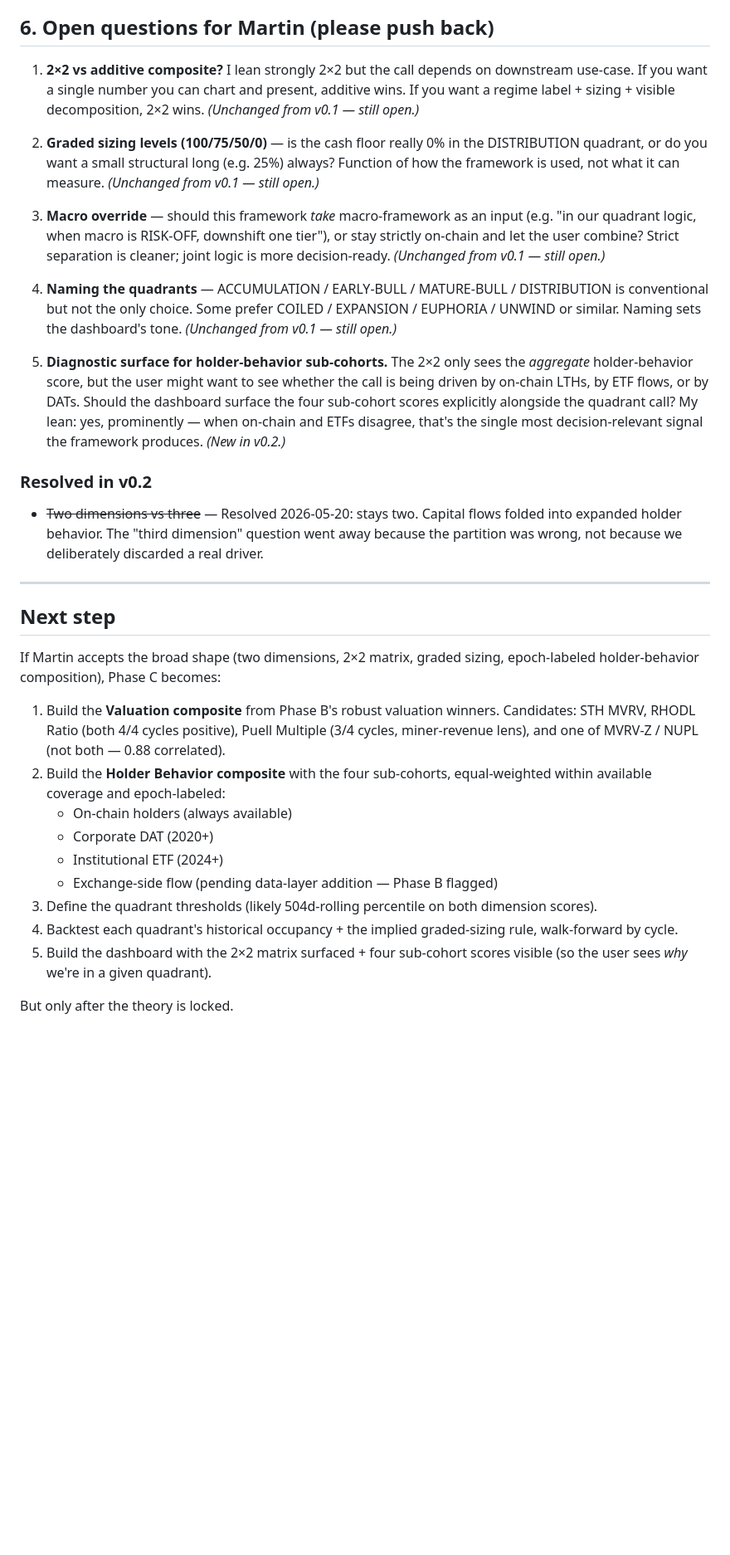
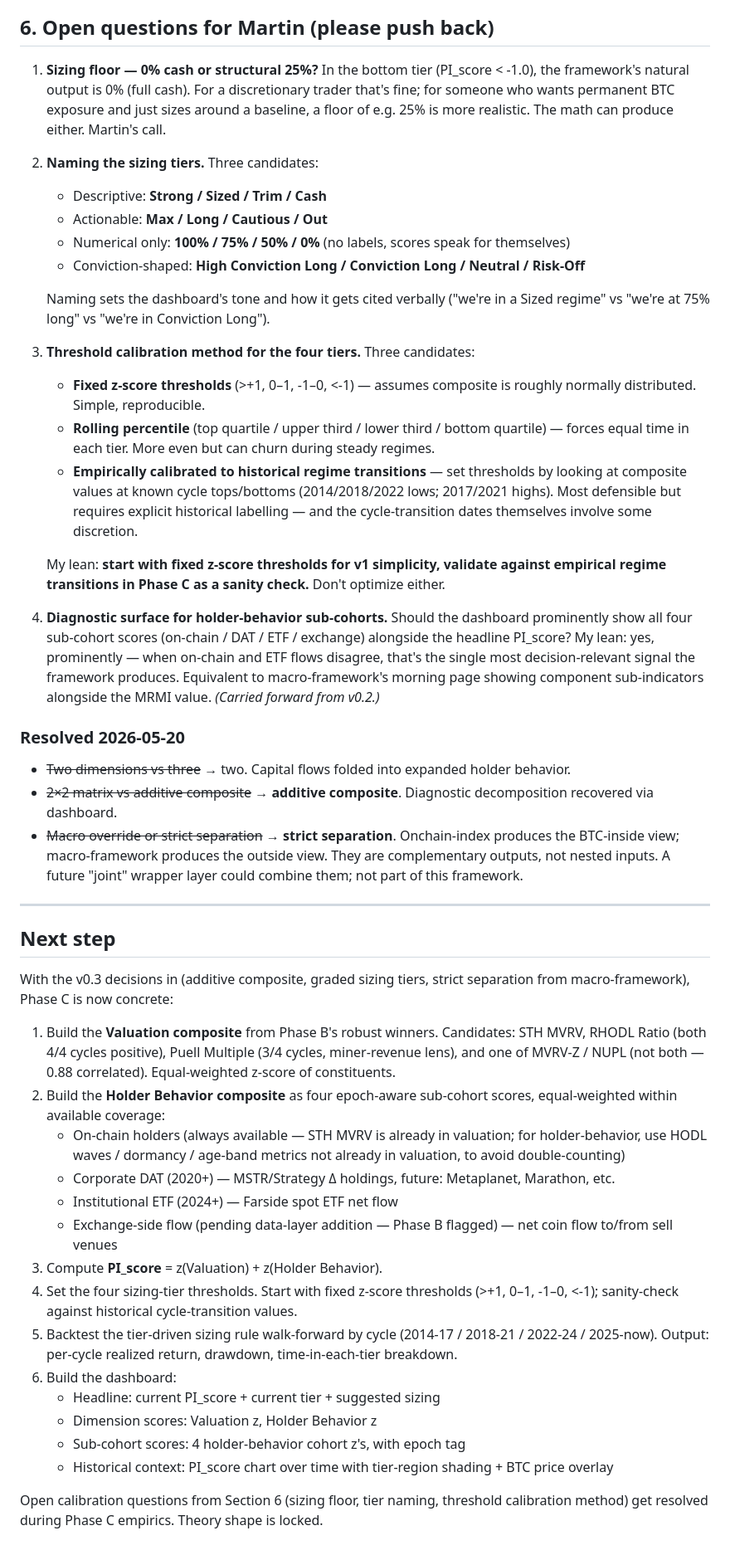
Before and after one commit to m0xt/onchain-index, a Markdown page: docs/theory.md, the part around one of its changes. Shown at 83% size. Rendered like a GitHub page; blank space fills up the shorter version.

```diff
--- a/docs/theory.md
+++ b/docs/theory.md
@@ -127,34 +119,50 @@ The 4 sizing levels are deliberately coarse — not 0/10/20/…/100. Fine sizing
 
 ## 6. Open questions for Martin (please push back)
 
-1. **2×2 vs additive composite?** I lean strongly 2×2 but the call depends on downstream use-case. If you want a single number you can chart and present, additive wins. If you want a regime label + sizing + visible decomposition, 2×2 wins. *(Unchanged from v0.1 — still open.)*
+1. **Sizing floor — 0% cash or structural 25%?** In the bottom tier (PI_score < -1.0), the framework's natural output is 0% (full cash). For a discretionary trader that's fine; for someone who wants permanent BTC exposure and just sizes around a baseline, a floor of e.g. 25% is more realistic. The math can produce either. Martin's call.
 
-2. **Graded sizing levels (100/75/50/0)** — is the cash floor really 0% in the DISTRIBUTION quadrant, or do you want a small structural long (e.g. 25%) always? Function of how the framework is used, not what it can measure. *(Unchanged from v0.1 — still open.)*
+2. **Naming the sizing tiers.** Three candidates:
+   - Descriptive: **Strong / Sized / Trim / Cash**
+   - Actionable: **Max / Long / Cautious / Out**
+   - Numerical only: **100% / 75% / 50% / 0%** (no labels, scores speak for themselves)
+   - Conviction-shaped: **High Conviction Long / Conviction Long / Neutral / Risk-Off**
 
-3. **Macro override** — should this framework *take* macro-framework as an input (e.g. "in our quadrant logic, when macro is RISK-OFF, downshift one tier"), or stay strictly on-chain and let the user combine? Strict separation is cleaner; joint logic is more decision-ready. *(Unchanged from v0.1 — still open.)*
+   Naming sets the dashboard's tone and how it gets cited verbally ("we're in a Sized regime" vs "we're at 75% long" vs "we're in Conviction Long").
 
-4. **Naming the quadrants** — ACCUMULATION / EARLY-BULL / MATURE-BULL / DISTRIBUTION is conventional but not the only choice. Some prefer COILED / EXPANSION / EUPHORIA / UNWIND or similar. Naming sets the dashboard's tone. *(Unchanged from v0.1 — still open.)*
+3. **Threshold calibration method for the four tiers.** Three candidates:
+   - **Fixed z-score thresholds** (>+1, 0–1, -1–0, <-1) — assumes composite is roughly normally distributed. Simple, reproducible.
+   - **Rolling percentile** (top quartile / upper third / lower third / bottom quartile) — forces equal time in each tier. More even but can churn during steady regimes.
+   - **Empirically calibrated to historical regime transitions** — set thresholds by looking at composite values at known cycle tops/bottoms (2014/2018/2022 lows; 2017/2021 highs). Most defensible but requires explicit historical labelling — and the cycle-transition dates themselves involve some discretion.
 
-5. **Diagnostic surface for holder-behavior sub-cohorts.** The 2×2 only sees the *aggregate* holder-behavior score, but the user might want to see whether the call is being driven by on-chain LTHs, by ETF flows, or by DATs. Should the dashboard surface the four sub-cohort scores explicitly alongside the quadrant call? My lean: yes, prominently — when on-chain and ETFs disagree, that's the single most decision-relevant signal the framework produces. *(New in v0.2.)*
+   My lean: **start with fixed z-score thresholds for v1 simplicity, validate against empirical regime transitions in Phase C as a sanity check.** Don't optimize either.
 
-### Resolved in v0.2
+4. **Diagnostic surface for holder-behavior sub-cohorts.** Should the dashboard prominently show all four sub-cohort scores (on-chain / DAT / ETF / exchange) alongside the headline PI_score? My lean: yes, prominently — when on-chain and ETF flows disagree, that's the single most decision-relevant signal the framework produces. Equivalent to macro-framework's morning page showing component sub-indicators alongside the MRMI value. *(Carried forward from v0.2.)*
 
-- ~~Two dimensions vs three~~ — Resolved 2026-05-20: stays two. Capital flows folded into expanded holder behavior. The "third dimension" question went away because the partition was wrong, not because we deliberately discarded a real driver.
+### Resolved 2026-05-20
+
+- ~~Two dimensions vs three~~ → two. Capital flows folded into expanded holder behavior.
+- ~~2×2 matrix vs additive composite~~ → **additive composite**. Diagnostic decomposition recovered via dashboard.
+- ~~Macro override or strict separation~~ → **strict separation**. Onchain-index produces the BTC-inside view; macro-framework produces the outside view. They are complementary outputs, not nested inputs. A future "joint" wrapper layer could combine them; not part of this framework.
 
 ---
 
 ## Next step
 
-If Martin accepts the broad shape (two dimensions, 2×2 matrix, graded sizing, epoch-labeled holder-behavior composition), Phase C becomes:
+With the v0.3 decisions in (additive composite, graded sizing tiers, strict separation from macro-framework), Phase C is now concrete:
 
-1. Build the **Valuation composite** from Phase B's robust valuation winners. Candidates: STH MVRV, RHODL Ratio (both 4/4 cycles positive), Puell Multiple (3/4 cycles, miner-revenue lens), and one of MVRV-Z / NUPL (not both — 0.88 correlated).
-2. Build the **Holder Behavior composite** with the four sub-cohorts, equal-weighted within available coverage and epoch-labeled:
-   - On-chain holders (always available)
-   - Corporate DAT (2020+)
-   - Institutional ETF (2024+)
-   - Exchange-side flow (pending data-layer addition — Phase B flagged)
-3. Define the quadrant thresholds (likely 504d-rolling percentile on both dimension scores).
-4. Backtest each quadrant's historical occupancy + the implied graded-sizing rule, walk-forward by cycle.
-5. Build the dashboard with the 2×2 matrix surfaced + four sub-cohort scores visible (so the user sees *why* we're in a given quadrant).
+1. Build the **Valuation composite** from Phase B's robust winners. Candidates: STH MVRV, RHODL Ratio (both 4/4 cycles positive), Puell Multiple (3/4 cycles, miner-revenue lens), and one of MVRV-Z / NUPL (not both — 0.88 correlated). Equal-weighted z-score of constituents.
+2. Build the **Holder Behavior composite** as four epoch-aware sub-cohort scores, equal-weighted within available coverage:
+   - On-chain holders (always available — STH MVRV is already in valuation; for holder-behavior, use HODL waves / dormancy / age-band metrics not already in valuation, to avoid double-counting)
+   - Corporate DAT (2020+) — MSTR/Strategy Δ holdings, future: Metaplanet, Marathon, etc.
+   - Institutional ETF (2024+) — Farside spot ETF net flow
+   - Exchange-side flow (pending data-layer addition — Phase B flagged) — net coin flow to/from sell venues
+3. Compute **PI_score** = z(Valuation) + z(Holder Behavior).
+4. Set the four sizing-tier thresholds. Start with fixed z-score thresholds (>+1, 0–1, -1–0, <-1); sanity-check against historical cycle-transition values.
+5. Backtest the tier-driven sizing rule walk-forward by cycle (2014-17 / 2018-21 / 2022-24 / 2025-now). Output: per-cycle realized return, drawdown, time-in-each-tier breakdown.
+6. Build the dashboard:
+   - Headline: current PI_score + current tier + suggested sizing
+   - Dimension scores: Valuation z, Holder Behavior z
+   - Sub-cohort scores: 4 holder-behavior cohort z's, with epoch tag
+   - Historical context: PI_score chart over time with tier-region shading + BTC price overlay
 
-But only after the theory is locked.
+Open calibration questions from Section 6 (sizing floor, tier naming, threshold calibration method) get resolved during Phase C empirics. Theory shape is locked.
```
Also changed, not shown: other parts of docs/theory.md (+28 -36 lines).
